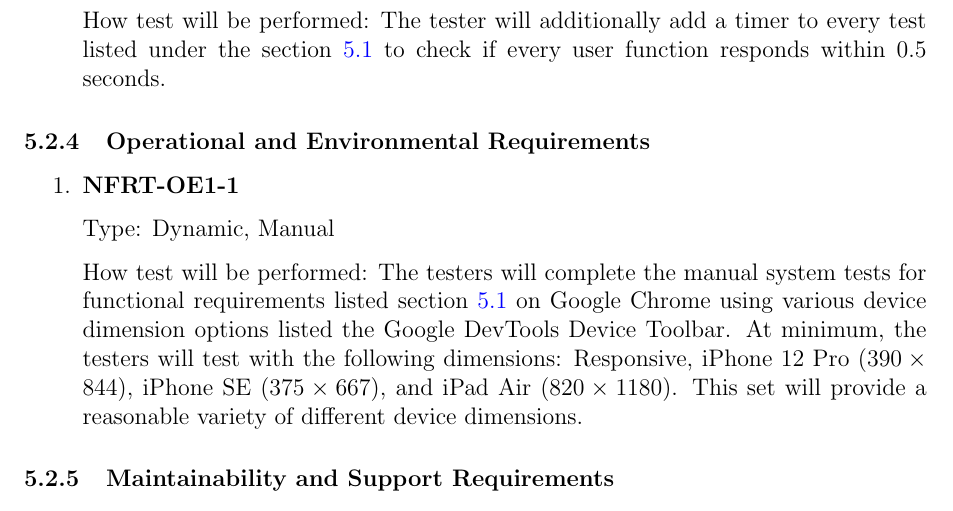
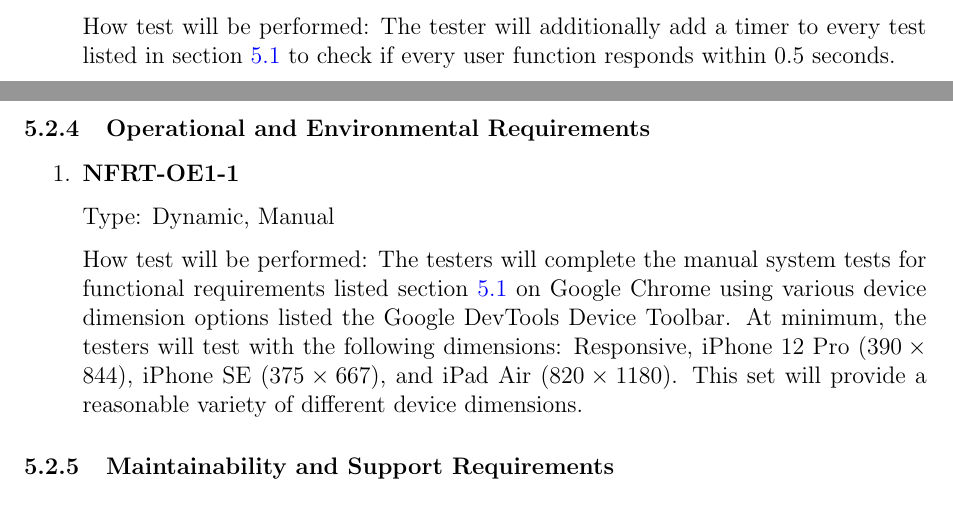
Before and after one commit to arkinmodi/project-sayyara, a LaTeX document (docs/VnVPlan/VnVPlan.tex): part of page 29 of 41 before the commit and two parts of pages 28 and 29 of 41 after it, the two joined at a grey line, cut so that both start at the same text. Compiled offline with pdfLaTeX.

Commit message:
Fix phrasing

```diff
--- a/docs/VnVPlan/VnVPlan.tex
+++ b/docs/VnVPlan/VnVPlan.tex
@@ -1434,7 +1434,7 @@ This section will contain tests covering the ``Employee Profile'' requirements d
 
 	      Type: Dynamic, Manual
 
-	      How test will be performed: The tester will additionally add a timer to every test listed under the
+	      How test will be performed: The tester will additionally add a timer to every test listed in
 	      section \ref{Tests for Functional Requirements} to check if every user function responds within 0.5
 	      seconds.
 
```
